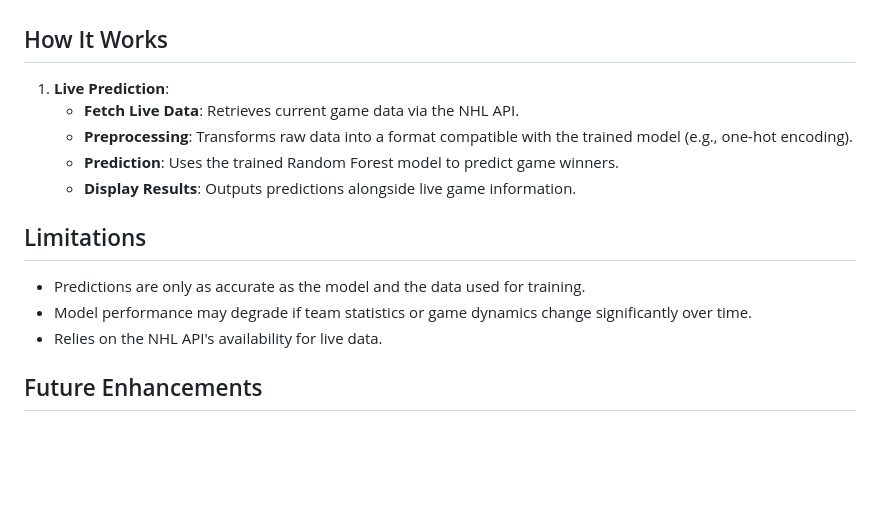
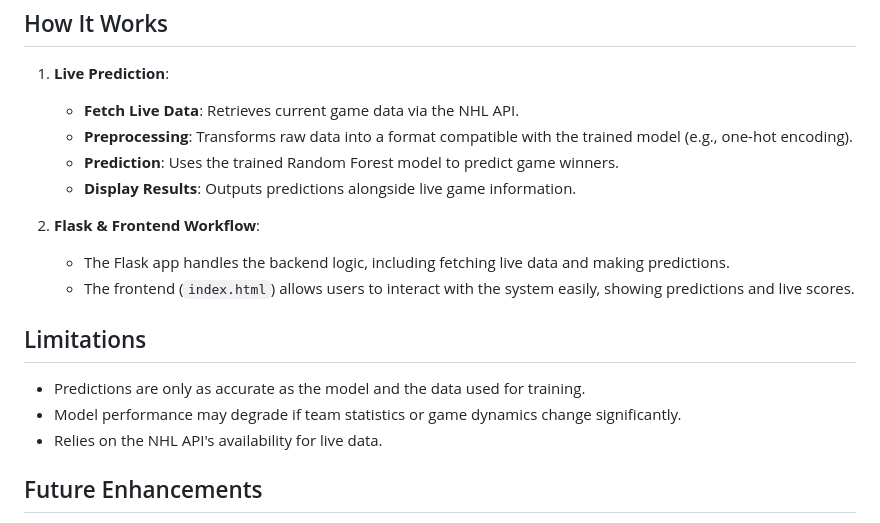
Before and after one commit to swsumo/Nhl_model, a Markdown page: README.md, the part around one of its changes. Drawn GitHub-style; blank space fills up the shorter version.

```diff
--- a/README.md
+++ b/README.md
@@ -72,10 +97,14 @@ The app utilizes the NHL API to fetch live scores. For more details on the API,
    - **Prediction**: Uses the trained Random Forest model to predict game winners.
    - **Display Results**: Outputs predictions alongside live game information.
 
+2. **Flask & Frontend Workflow**:
+   - The Flask app handles the backend logic, including fetching live data and making predictions.
+   - The frontend (`index.html`) allows users to interact with the system easily, showing predictions and live scores.
+
 ## Limitations
 
 - Predictions are only as accurate as the model and the data used for training.
-- Model performance may degrade if team statistics or game dynamics change significantly over time.
+- Model performance may degrade if team statistics or game dynamics change significantly.
 - Relies on the NHL API's availability for live data.
 
 ## Future Enhancements
```
Also changed, not shown: other parts of README.md (+28 -3 lines).
